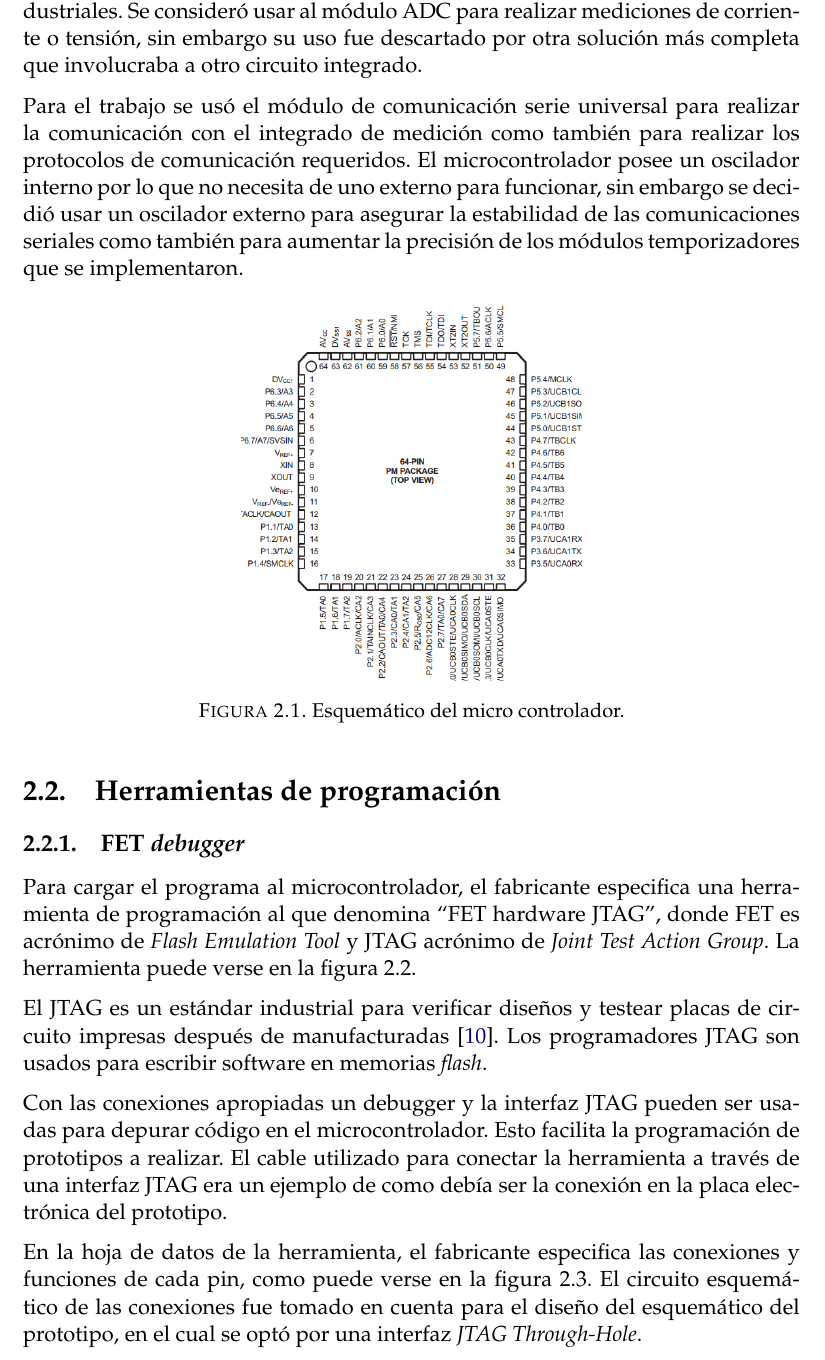
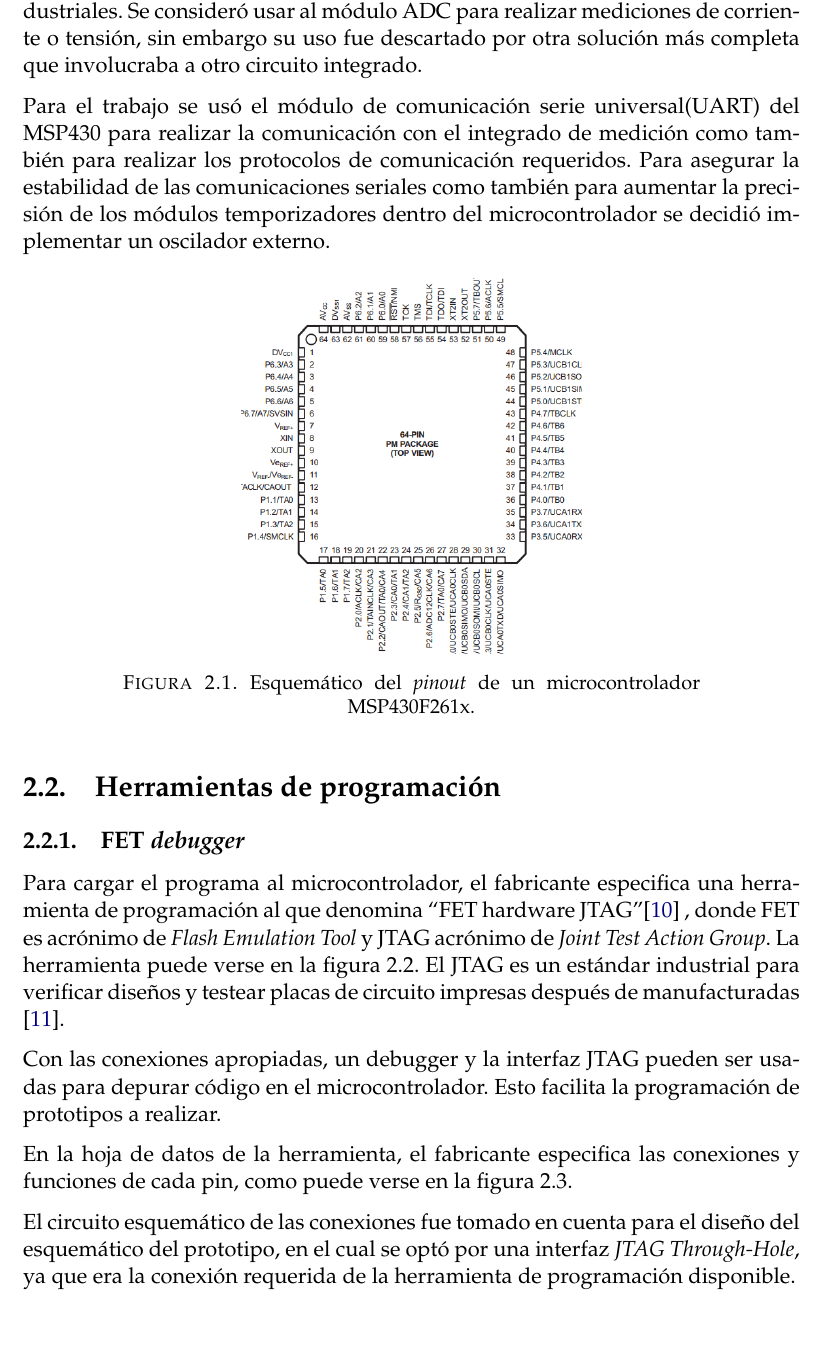
Before and after one commit to nancho17/TesisEspecializacion, a LaTeX thesis (memoria.tex, which reads Chapters/Chapter2.tex): part of page 22 of 53, cut so that both start at the same text, the shorter picture padded with empty space. Compiled offline with pdfLaTeX.

Commit message:
Edicion findesemana

```diff
--- a/Chapters/Chapter2.tex
+++ b/Chapters/Chapter2.tex
@@ -48,12 +48,12 @@ Como los módulos se encuentran en el circuito integrado, estos están conectado
 
 Este modelo de la familia MSP430 \citep{msp430family} se eligió específicamente por poseer tanto un módulo ADC (conversor analógico-digital) cómo un módulo DAC (conversor digital-analógico). El módulo DAC fue utilizado para la implementación de un lazo de corriente \citep{liptak2018instrument}, que es una forma de comunicación común para procesos industriales. Se consideró usar al módulo ADC para realizar mediciones de corriente o tensión, sin embargo su uso fue descartado por otra solución más completa que involucraba a otro circuito integrado.
 
-Para el trabajo se usó el módulo de comunicación serie universal para realizar la comunicación con el integrado de medición como también para realizar los protocolos de comunicación requeridos. El microcontrolador posee un oscilador interno por lo que no necesita de uno externo para funcionar, sin embargo se decidió usar un oscilador externo para asegurar la estabilidad de las comunicaciones seriales como también para aumentar la precisión de los módulos temporizadores que se implementaron.
+Para el trabajo se usó el módulo de comunicación serie universal(UART) del MSP430 para realizar la comunicación con el integrado de medición como también para realizar los protocolos de comunicación requeridos. Para asegurar la estabilidad de las comunicaciones seriales como también para aumentar la precisión de los módulos temporizadores dentro del microcontrolador se decidió implementar un oscilador externo.
 
 \begin{figure}[!h]
 	\centering
 	\includegraphics[width=60mm,keepaspectratio]{Figures/microdatasheet1.png}
-	\caption{Esquemático del micro controlador.}
+	\caption{Esquemático del \textit{pinout} de un microcontrolador MSP430F261x.}
 	\label{fig:msp430squematic}
 \end{figure}
 
@@ -78,9 +78,8 @@ Para el trabajo se usó el módulo de comunicación serie universal para realiza
 
 %Para lograr que el microcontrolador realice todas las tareas requeridas se debe programarlo para tal fin, es decir se debe escribir las instrucciones que deberá seguir el microcontrolador. El conjunto de instrucciones que se escriben para que un microcontrolador funcione es a lo que denominamos programa, y en este trabajo se llamara firmware. El firmware debe cargarse de algún modo desde la computadora personal donde lo diseñamos al chip.
 
-Para cargar el programa al microcontrolador, el fabricante especifica una herramienta de programación al que denomina \textquotedblleft FET hardware JTAG\textquotedblright , donde FET es acrónimo de \textit{Flash Emulation Tool} y JTAG acrónimo de \textit{Joint Test Action Group}. La herramienta puede verse en la figura \ref{fig:mspFETtool}.
-
-El JTAG es un estándar industrial para verificar diseños y testear placas de circuito impresas después de manufacturadas \cite{JTAGintel}. Los programadores JTAG son usados para escribir software en memorias \textit{flash}.
+Para cargar el programa al microcontrolador, el fabricante especifica una herramienta de programación al que denomina \textquotedblleft FET hardware JTAG\textquotedblright \cite{FETjtag} , donde FET es acrónimo de \textit{Flash Emulation Tool} y JTAG acrónimo de \textit{Joint Test Action Group}. La herramienta puede verse en la figura \ref{fig:mspFETtool}. El JTAG es un estándar industrial para verificar diseños y testear placas de circuito impresas después de manufacturadas \cite{JTAGintel}.
+%Los programadores JTAG son usados para escribir software en memorias \textit{flash}.
 %citar el resumen de intel del ieee
 
 %JTAG (named after the Joint Test Action Group which codified it) is an industry standard for verifying designs and testing printed circuit boards after manufacture.
@@ -93,7 +92,7 @@ El JTAG es un estándar industrial para verificar diseños y testear placas de c
 	\label{fig:mspFETtool}
 \end{figure}
 
-Con las conexiones apropiadas un debugger y la interfaz JTAG pueden ser usadas para depurar código en el microcontrolador. Esto facilita la programación de prototipos a realizar. El cable utilizado para conectar la herramienta a través de una interfaz JTAG era un ejemplo de como debía ser la conexión en la placa electrónica del prototipo.
+Con las conexiones apropiadas, un debugger y la interfaz JTAG pueden ser usadas para depurar código en el microcontrolador. Esto facilita la programación de prototipos a realizar.
 
 
 %The typical MSP Flasher execution flow consists of the following steps. Optional steps can be activated or
@@ -125,6 +124,7 @@ Con las conexiones apropiadas un debugger y la interfaz JTAG pueden ser usadas p
 %	\label{fig:mspFETcable}
 %\end{figure}
 
-En la hoja de datos de la herramienta, el fabricante especifica las conexiones y funciones de cada pin, como puede verse en la figura \ref{fig:JtagSCH}. El circuito esquemático de las conexiones fue tomado en cuenta para el diseño del esquemático del prototipo, en el cual se optó por una interfaz \textit{JTAG Through-Hole}.
+En la hoja de datos de la herramienta, el fabricante especifica las conexiones y funciones de cada pin, como puede verse en la figura \ref{fig:JtagSCH}.
 
-Para el trabajo realizado, la empresa SERVAIND S.A. proveyó la herramienta MSP-FET430UIF para poder entender y probar el proceso de programación de un microcontrolador MSP430.
+
+El circuito esquemático de las conexiones fue tomado en cuenta para el diseño del esquemático del prototipo, en el cual se optó por una interfaz \textit{JTAG Through-Hole}, ya que era la conexión requerida de la herramienta de programación disponible.
```
Also changed, not shown: memoria-blx.bib (+2 -2 lines), references.bib (+9 -0 lines), memoria.bbl, Chapters/Chapter2.tex (5 more changed lines), 15 other files.
